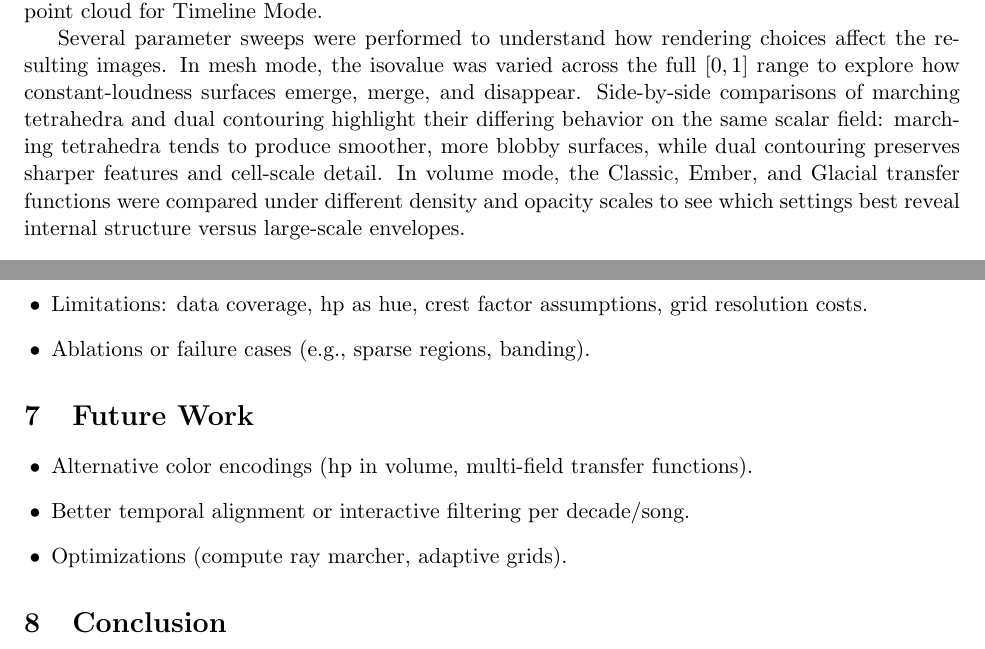
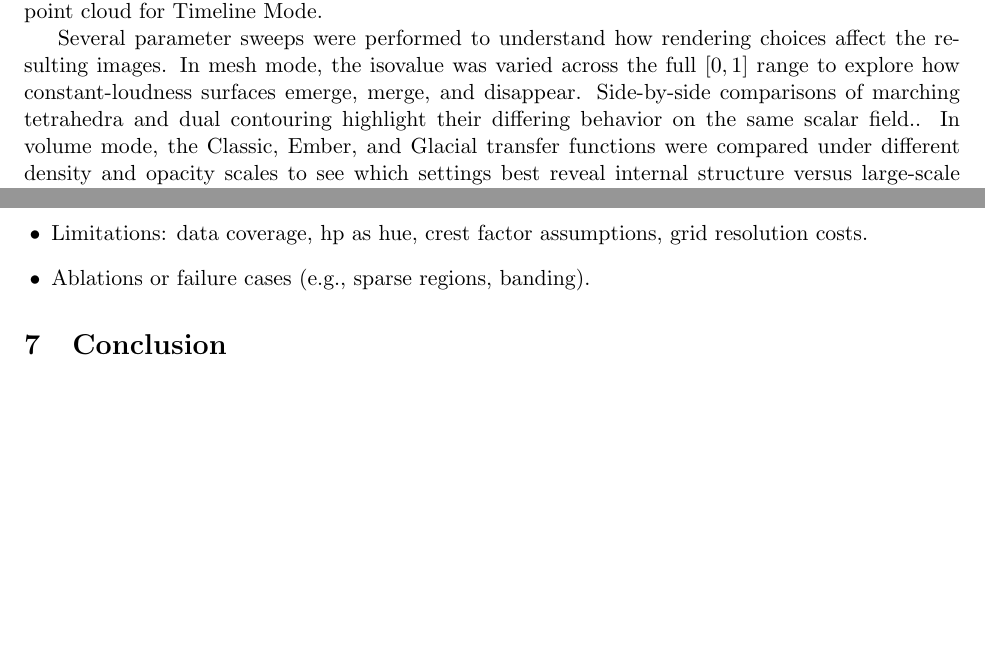
Before and after one commit to Parker-Corbitt/Music_Visualizer, a LaTeX paper (report/main.tex): two parts of pages 4 and 5 of 5, joined at a grey line, cut so that both start at the same text, the shorter picture padded with empty space. Compiled offline with pdfLaTeX.

Commit message:
Small changes

```diff
--- a/report/main.tex
+++ b/report/main.tex
@@ -88,7 +88,7 @@ For mesh rendering, voxelization also accumulates harmonic–percussive statisti
 
 To evaluate the behavior of the system and the expressiveness of the visualizations, a series of qualitative experiments were conducted on a small corpus of commercially released tracks spanning multiple decades. The dataset includes songs taken from the billboard top year end track list, from the beginning of the 1970s to the end of the 2010s. For each track, a per‑song point cloud is generated and visualized in Song Mode, and all tracks are also aggregated into a single timeline point cloud for Timeline Mode.
 
-Several parameter sweeps were performed to understand how rendering choices affect the resulting images. In mesh mode, the isovalue was varied across the full \([0,1]\) range to explore how constant‑loudness surfaces emerge, merge, and disappear. Side‑by‑side comparisons of marching tetrahedra and dual contouring highlight their differing behavior on the same scalar field: marching tetrahedra tends to produce smoother, more blobby surfaces, while dual contouring preserves sharper features and cell‑scale detail. In volume mode, the Classic, Ember, and Glacial transfer functions were compared under different density and opacity scales to see which settings best reveal internal structure versus large‑scale envelopes.
+Several parameter sweeps were performed to understand how rendering choices affect the resulting images. In mesh mode, the isovalue was varied across the full \([0,1]\) range to explore how constant‑loudness surfaces emerge, merge, and disappear. Side‑by‑side comparisons of marching tetrahedra and dual contouring highlight their differing behavior on the same scalar field.. In volume mode, the Classic, Ember, and Glacial transfer functions were compared under different density and opacity scales to see which settings best reveal internal structure versus large‑scale envelopes.
 
 \section{Results}
 \begin{itemize}[leftmargin=1.25em]
@@ -104,13 +104,6 @@ Several parameter sweeps were performed to understand how rendering choices affe
     \item Ablations or failure cases (e.g., sparse regions, banding).
 \end{itemize}
 
-\section{Future Work}
-\begin{itemize}[leftmargin=1.25em]
-    \item Alternative color encodings (hp in volume, multi-field transfer functions).
-    \item Better temporal alignment or interactive filtering per decade/song.
-    \item Optimizations (compute ray marcher, adaptive grids).
-\end{itemize}
-
 \section{Conclusion}
 \begin{itemize}[leftmargin=1.25em]
     \item Recap insights and what the timeline vs. song views reveal.
```
Also changed, not shown: report/main.pdf, 1 other file.
